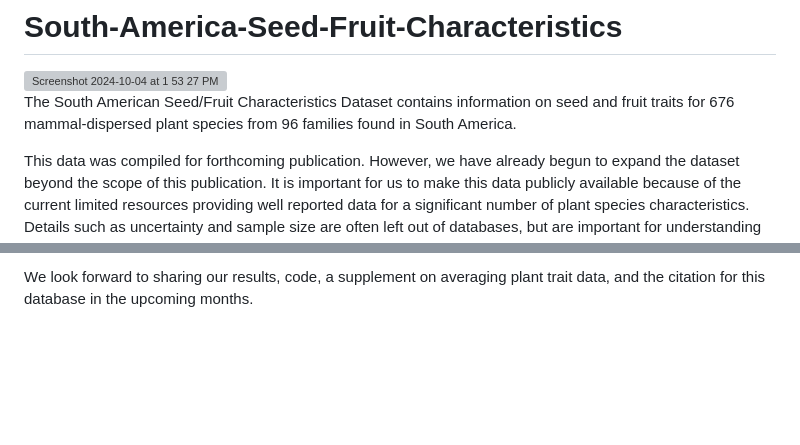
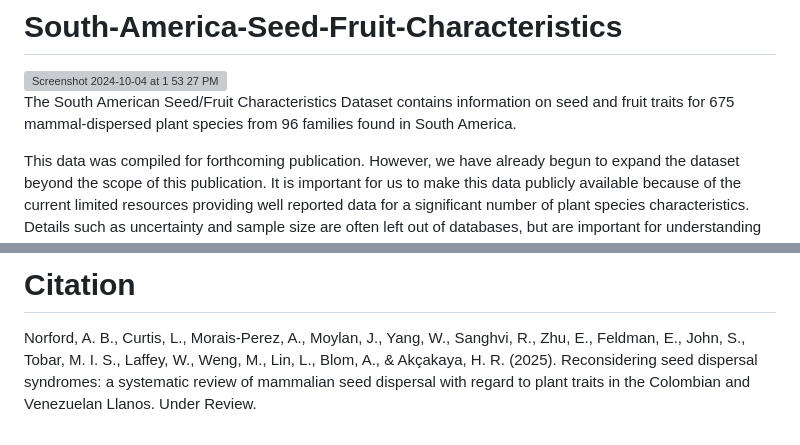
Before and after one commit to s3-efeldman/South-America-Seed-Fruit-Characteristics, a Markdown page: README.md, 2 parts joined by grey strips. Drawn GitHub-style; blank space fills up the shorter version; grey boxes are pictures that could not be loaded.

```diff
--- a/README.md
+++ b/README.md
@@ -1,7 +1,7 @@
 # South-America-Seed-Fruit-Characteristics
 <img width="759" alt="Screenshot 2024-10-04 at 1 53 27 PM" src="https://github.com/user-attachments/assets/539b46ce-ea19-49d1-837b-daec7b87ca51">
 
-The South American Seed/Fruit Characteristics Dataset contains information on seed and fruit traits for 676 mammal-dispersed plant species from 96 families found in South America.
+The South American Seed/Fruit Characteristics Dataset contains information on seed and fruit traits for 675 mammal-dispersed plant species from 96 families found in South America.
 
 This data was compiled for forthcoming publication. However, we have already begun to expand the dataset beyond the scope of this publication. It is important for us to make this data publicly available because of the current limited resources providing well reported data for a significant number of plant species characteristics. Details such as uncertainty and sample size are often left out of databases, but are important for understanding the credibility of reported values and variation within and among species. By giving the public access to our database, we hope to encourage better reporting on botanical data and act as a foundational point for others looking to explore this field.
 
@@ -29,2 +29,3 @@ Large mammals have a great impact on seed dispersal of many plants due to their
 
-We look forward to sharing our results, code, a supplement on averaging plant trait data, and the citation for this database in the upcoming months.
+# Citation
+Norford, A. B., Curtis, L., Morais-Perez, A., Moylan, J., Yang, W., Sanghvi, R., Zhu, E., Feldman, E., John, S., Tobar, M. I. S., Laffey, W., Weng, M., Lin, L., Blom, A., & Akçakaya, H. R. (2025). Reconsidering seed dispersal syndromes: a systematic review of mammalian seed dispersal with regard to plant traits in the Colombian and Venezuelan Llanos. Under Review.
```
Also changed, not shown: other parts of README.md (+1 -1 lines).
